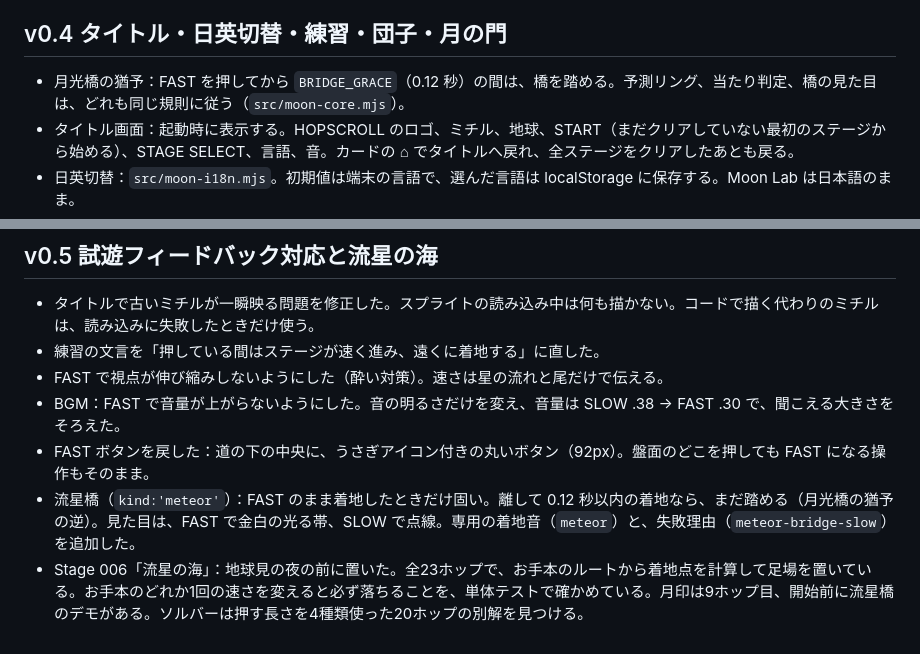
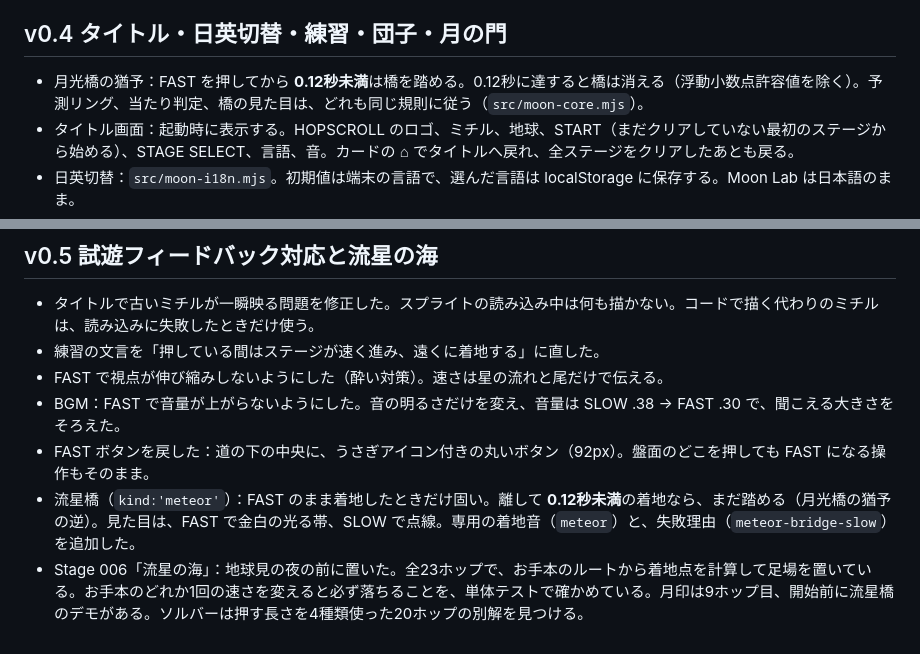
Before and after one commit to madowaku/hopscroll, a Markdown page: docs/MOON_UI_REVIEW_v0.1.md, 2 parts joined by grey strips. Drawn GitHub-style.

Commit message:
docs: align Moon Journey v0.5 release notes and verification evidence

```diff
--- a/docs/MOON_UI_REVIEW_v0.1.md
+++ b/docs/MOON_UI_REVIEW_v0.1.md
@@ -70,7 +70,7 @@
 - 比較：`tests/moon-journey-captures.mjs`（`docs/moon-journey-screenshots/compare/board.png`）。
 
 ## v0.4 タイトル・日英切替・練習・団子・月の門
-- 月光橋の猶予：FAST を押してから `BRIDGE_GRACE`（0.12 秒）の間は、橋を踏める。予測リング、当たり判定、橋の見た目は、どれも同じ規則に従う（`src/moon-core.mjs`）。
+- 月光橋の猶予：FAST を押してから **0.12秒未満**は橋を踏める。0.12秒に達すると橋は消える（浮動小数点許容値を除く）。予測リング、当たり判定、橋の見た目は、どれも同じ規則に従う（`src/moon-core.mjs`）。
 - タイトル画面：起動時に表示する。HOPSCROLL のロゴ、ミチル、地球、START（まだクリアしていない最初のステージから始める）、STAGE SELECT、言語、音。カードの ⌂ でタイトルへ戻れ、全ステージをクリアしたあとも戻る。
 - 日英切替：`src/moon-i18n.mjs`。初期値は端末の言語で、選んだ言語は localStorage に保存する。Moon Lab は日本語のまま。
 - Stage 001 の練習：最初の平らな道で「長押ししてみよう → 指を離すと、ゆっくりに → いいね！」と進む。一度終えると保存され、次からは出ない。
@@ -85,5 +85,5 @@
 - FAST で視点が伸び縮みしないようにした（酔い対策）。速さは星の流れと尾だけで伝える。
 - BGM：FAST で音量が上がらないようにした。音の明るさだけを変え、音量は SLOW .38 → FAST .30 で、聞こえる大きさをそろえた。
 - FAST ボタンを戻した：道の下の中央に、うさぎアイコン付きの丸いボタン（92px）。盤面のどこを押しても FAST になる操作もそのまま。
-- 流星橋（`kind:'meteor'`）：FAST のまま着地したときだけ固い。離して 0.12 秒以内の着地なら、まだ踏める（月光橋の猶予の逆）。見た目は、FAST で金白の光る帯、SLOW で点線。専用の着地音（`meteor`）と、失敗理由（`meteor-bridge-slow`）を追加した。
+- 流星橋（`kind:'meteor'`）：FAST のまま着地したときだけ固い。離して **0.12秒未満**の着地なら、まだ踏める（月光橋の猶予の逆）。見た目は、FAST で金白の光る帯、SLOW で点線。専用の着地音（`meteor`）と、失敗理由（`meteor-bridge-slow`）を追加した。
 - Stage 006「流星の海」：地球見の夜の前に置いた。全23ホップで、お手本のルートから着地点を計算して足場を置いている。お手本のどれか1回の速さを変えると必ず落ちることを、単体テストで確かめている。月印は9ホップ目、開始前に流星橋のデモがある。ソルバーは押す長さを4種類使った20ホップの別解を見つける。
```
